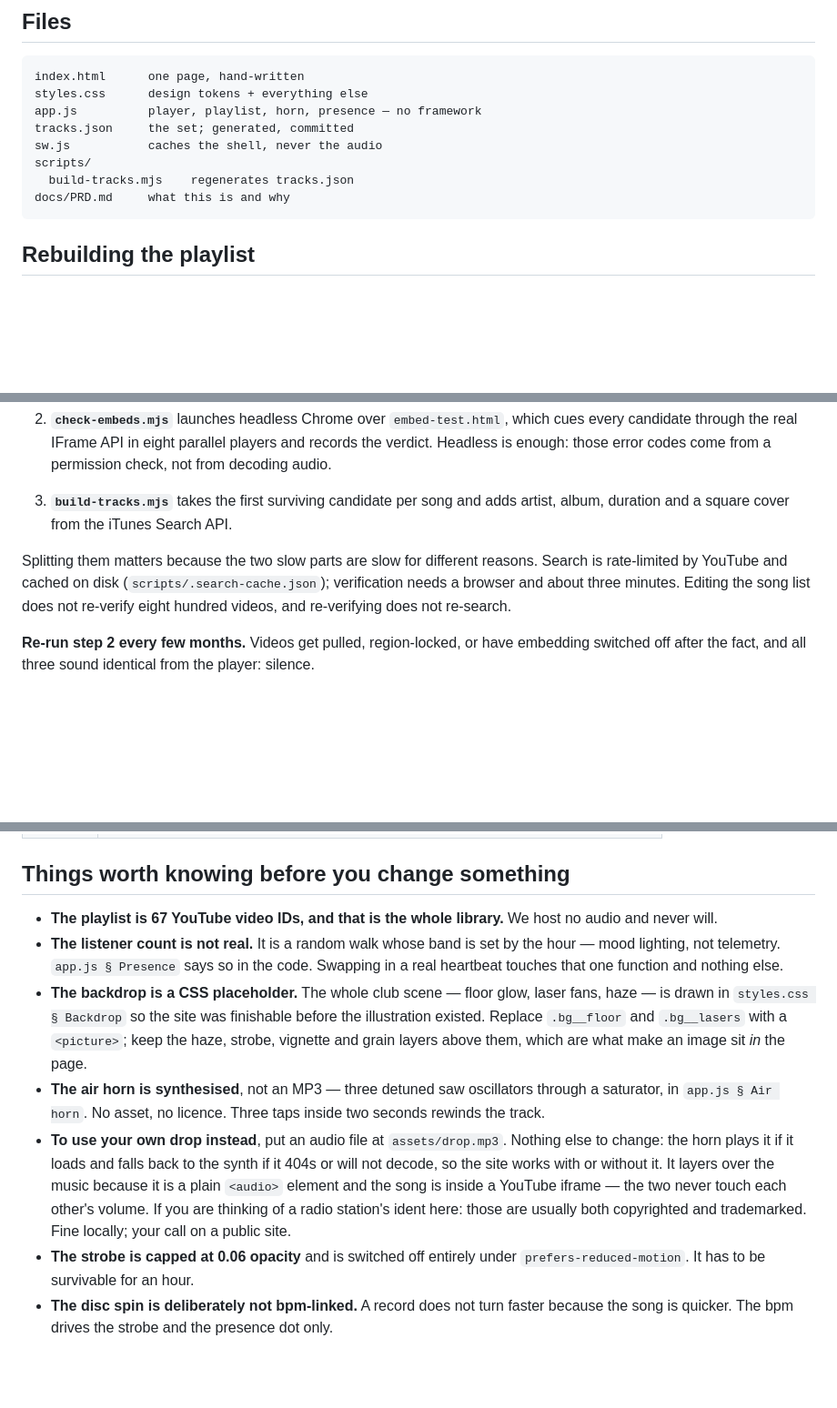
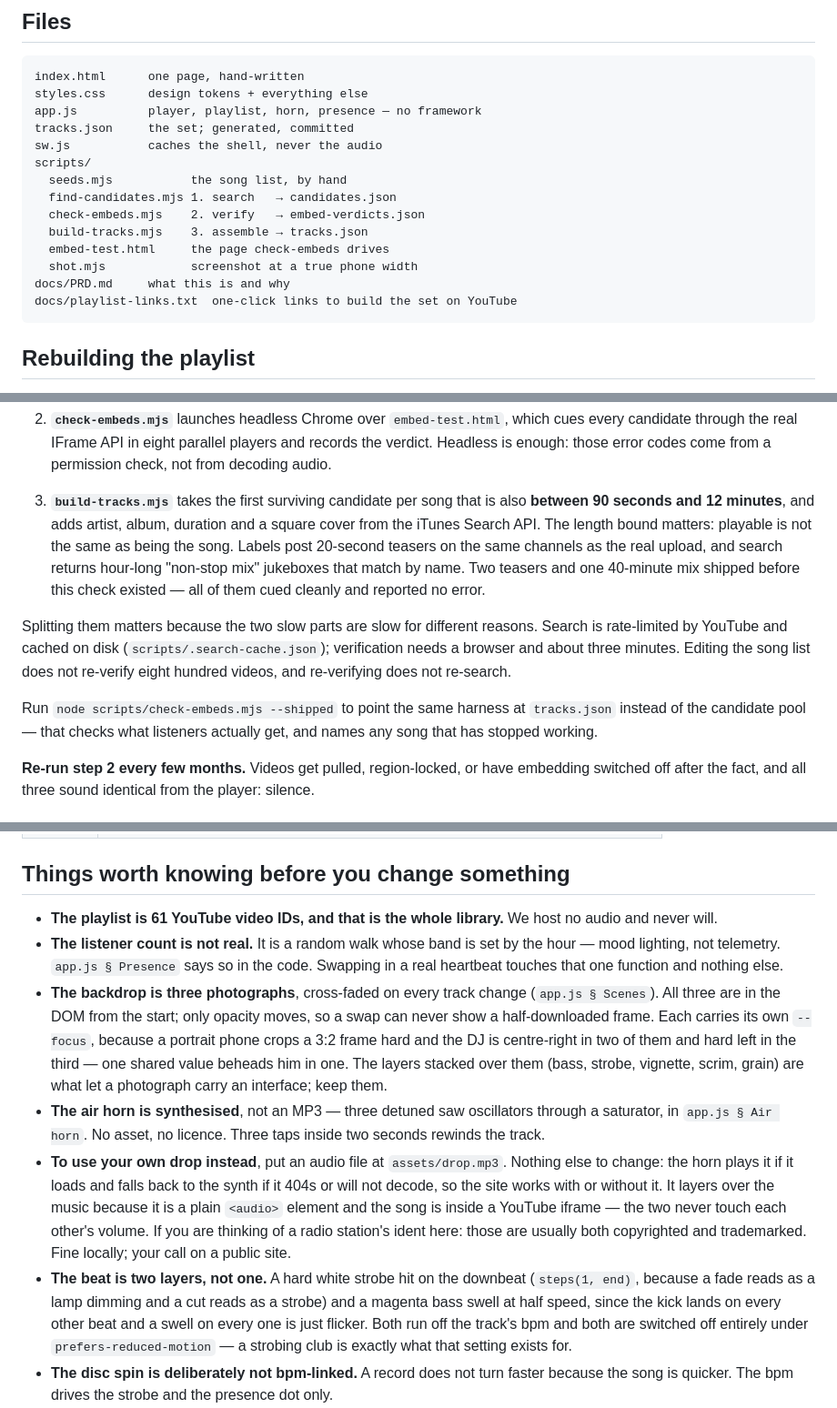
Before and after one commit to raysanjeev19/dj-wala, a Markdown page: README.md, 3 parts joined by grey strips. Shown at 91% size. Drawn GitHub-style; blank space fills up the shorter version.

Commit message:
Bring the README back in line with what the code does
It still described a CSS-placeholder backdrop, 67 tracks, and a single 0.06
strobe — none of which had been true for several commits. Documents that drift
are worse than missing ones, because they are believed.

Co-Authored-By: Claude Opus 5 (1M context) <noreply@anthropic.com>

````diff
--- a/README.md
+++ b/README.md
@@ -32,8 +32,14 @@ app.js          player, playlist, horn, presence — no framework
 tracks.json     the set; generated, committed
 sw.js           caches the shell, never the audio
 scripts/
-  build-tracks.mjs    regenerates tracks.json
+  seeds.mjs           the song list, by hand
+  find-candidates.mjs 1. search   → candidates.json
+  check-embeds.mjs    2. verify   → embed-verdicts.json
+  build-tracks.mjs    3. assemble → tracks.json
+  embed-test.html     the page check-embeds drives
+  shot.mjs            screenshot at a true phone width
 docs/PRD.md     what this is and why
+docs/playlist-links.txt  one-click links to build the set on YouTube
 ```
 
 ## Rebuilding the playlist
@@ -81,14 +87,23 @@ So:
    players and records the verdict. Headless is enough: those error codes come
    from a permission check, not from decoding audio.
 
-3. **`build-tracks.mjs`** takes the first surviving candidate per song and adds
-   artist, album, duration and a square cover from the iTunes Search API.
+3. **`build-tracks.mjs`** takes the first surviving candidate per song that is
+   also **between 90 seconds and 12 minutes**, and adds artist, album, duration
+   and a square cover from the iTunes Search API. The length bound matters:
+   playable is not the same as being the song. Labels post 20-second teasers on
+   the same channels as the real upload, and search returns hour-long "non-stop
+   mix" jukeboxes that match by name. Two teasers and one 40-minute mix shipped
+   before this check existed — all of them cued cleanly and reported no error.
 
 Splitting them matters because the two slow parts are slow for different
 reasons. Search is rate-limited by YouTube and cached on disk
 (`scripts/.search-cache.json`); verification needs a browser and about three
 minutes. Editing the song list does not re-verify eight hundred videos, and
 re-verifying does not re-search.
+
+Run `node scripts/check-embeds.mjs --shipped` to point the same harness at
+`tracks.json` instead of the candidate pool — that checks what listeners
+actually get, and names any song that has stopped working.
 
 **Re-run step 2 every few months.** Videos get pulled, region-locked, or have
 embedding switched off after the fact, and all three sound identical from the
@@ -105,16 +120,18 @@ player: silence.
 
 ## Things worth knowing before you change something
 
-- **The playlist is 67 YouTube video IDs, and that is the whole library.** We
+- **The playlist is 61 YouTube video IDs, and that is the whole library.** We
   host no audio and never will.
 - **The listener count is not real.** It is a random walk whose band is set by
   the hour — mood lighting, not telemetry. `app.js § Presence` says so in the
   code. Swapping in a real heartbeat touches that one function and nothing else.
-- **The backdrop is a CSS placeholder.** The whole club scene — floor glow,
-  laser fans, haze — is drawn in `styles.css § Backdrop` so the site was
-  finishable before the illustration existed. Replace `.bg__floor` and
-  `.bg__lasers` with a `<picture>`; keep the haze, strobe, vignette and grain
-  layers above them, which are what make an image sit *in* the page.
+- **The backdrop is three photographs**, cross-faded on every track change
+  (`app.js § Scenes`). All three are in the DOM from the start; only opacity
+  moves, so a swap can never show a half-downloaded frame. Each carries its own
+  `--focus`, because a portrait phone crops a 3:2 frame hard and the DJ is
+  centre-right in two of them and hard left in the third — one shared value
+  beheads him in one. The layers stacked over them (bass, strobe, vignette,
+  scrim, grain) are what let a photograph carry an interface; keep them.
 - **The air horn is synthesised**, not an MP3 — three detuned saw oscillators
   through a saturator, in `app.js § Air horn`. No asset, no licence. Three taps
   inside two seconds rewinds the track.
@@ -125,8 +142,12 @@ player: silence.
   inside a YouTube iframe — the two never touch each other's volume.
   If you are thinking of a radio station's ident here: those are usually both
   copyrighted and trademarked. Fine locally; your call on a public site.
-- **The strobe is capped at 0.06 opacity** and is switched off entirely under
-  `prefers-reduced-motion`. It has to be survivable for an hour.
+- **The beat is two layers, not one.** A hard white strobe hit on the downbeat
+  (`steps(1, end)`, because a fade reads as a lamp dimming and a cut reads as a
+  strobe) and a magenta bass swell at half speed, since the kick lands on every
+  other beat and a swell on every one is just flicker. Both run off the track's
+  bpm and both are switched off entirely under `prefers-reduced-motion` — a
+  strobing club is exactly what that setting exists for.
 - **The disc spin is deliberately not bpm-linked.** A record does not turn
   faster because the song is quicker. The bpm drives the strobe and the presence
   dot only.
````
Also changed, not shown: other parts of README.md (+5 -2 lines).
